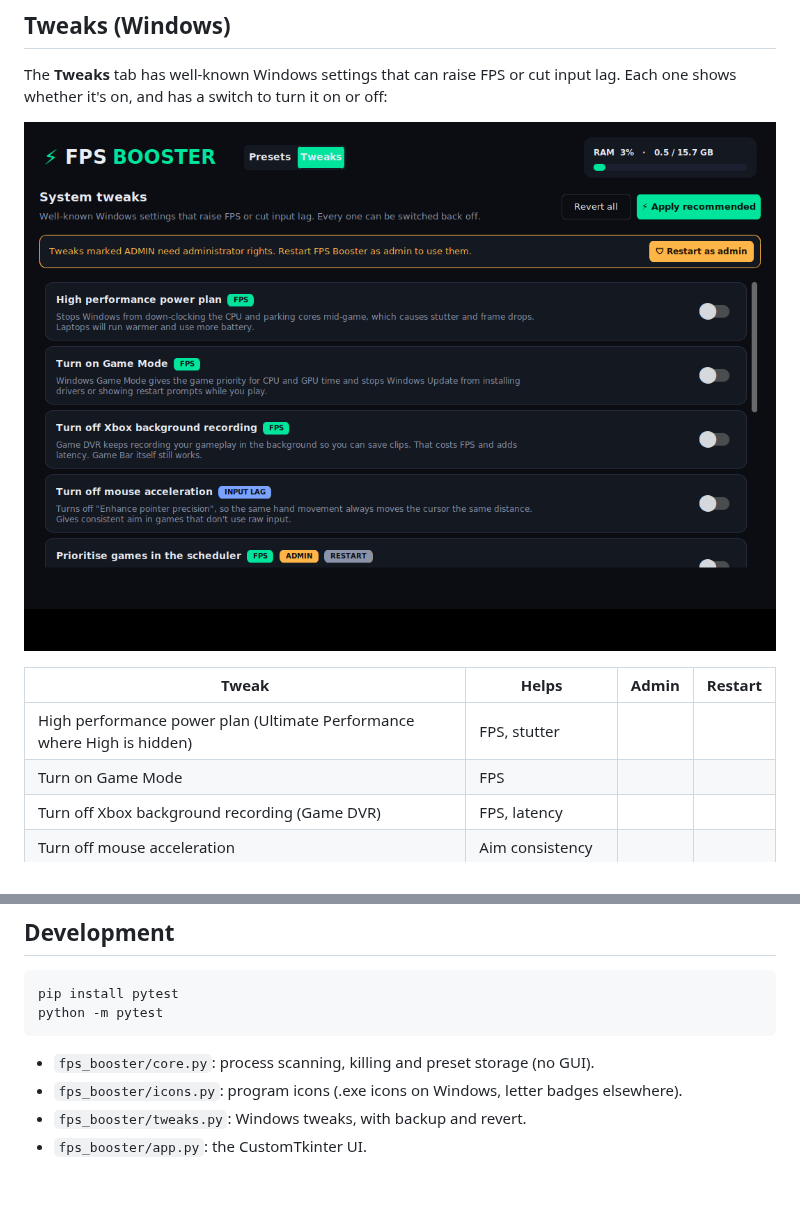
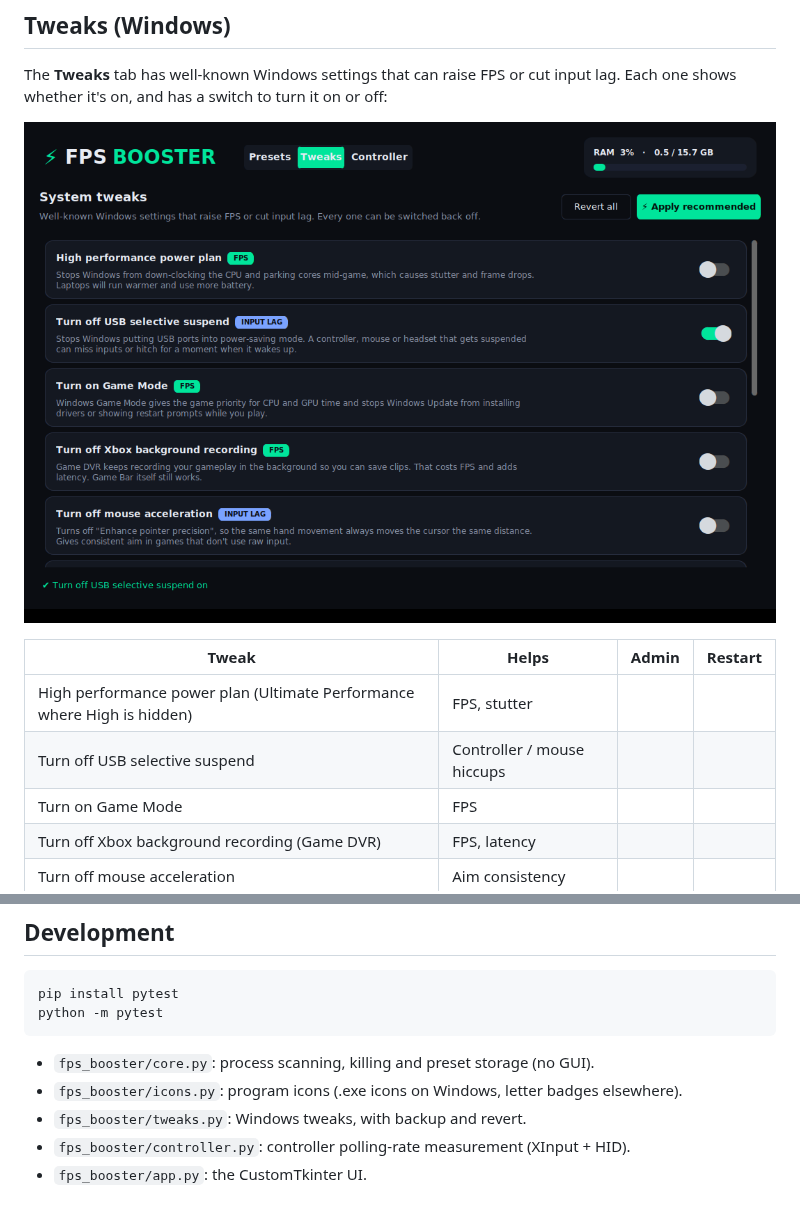
Before and after one commit to Voidwarex/FPS_Booster, a Markdown page: README.md, 2 parts joined by grey strips. Rendered like a GitHub page; pictures changed too: docs/tweaks.png.

```diff
--- a/README.md
+++ b/README.md
@@ -42,6 +42,7 @@ input lag. Each one shows whether it's on, and has a switch to turn it on or off
 | Tweak | Helps | Admin | Restart |
 |---|---|:-:|:-:|
 | High performance power plan (Ultimate Performance where High is hidden) | FPS, stutter | | |
+| Turn off USB selective suspend | Controller / mouse hiccups | | |
 | Turn on Game Mode | FPS | | |
 | Turn off Xbox background recording (Game DVR) | FPS, latency | | |
 | Turn off mouse acceleration | Aim consistency | | |
@@ -100,4 +119,5 @@ python -m pytest
 - `fps_booster/core.py`: process scanning, killing and preset storage (no GUI).
 - `fps_booster/icons.py`: program icons (.exe icons on Windows, letter badges elsewhere).
 - `fps_booster/tweaks.py`: Windows tweaks, with backup and revert.
+- `fps_booster/controller.py`: controller polling-rate measurement (XInput + HID).
 - `fps_booster/app.py`: the CustomTkinter UI.
```
Also changed, not shown: other parts of README.md (+18 -0 lines), docs/controller.png (added), 6 other files.
